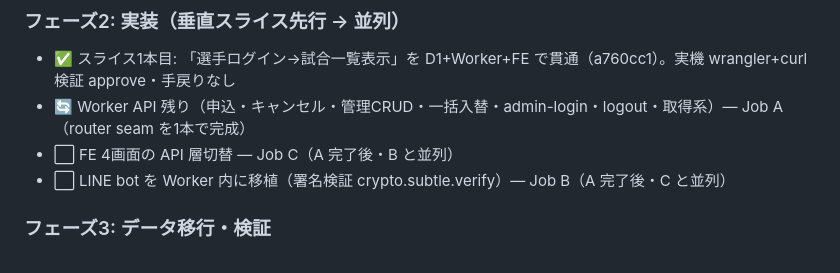
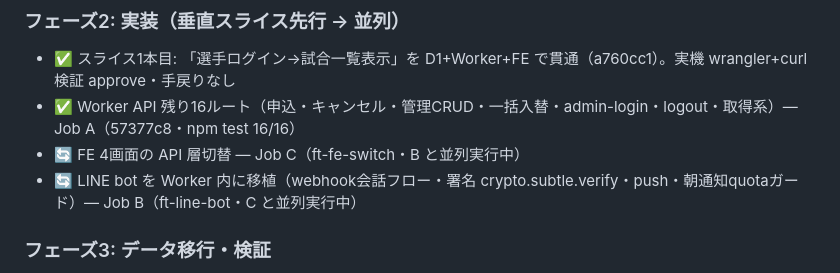
Before and after one commit to RYUIYAMADA/happinets-ticket-243en98b, a Markdown page: docs/progress/d1-migration.md, the part around the change. Rendered like a GitHub page.

Commit message:
docs(progress): Job A完了・Job B(LINE)/C(FE)並列着手
Co-Authored-By: Claude Fable 5 <noreply@anthropic.com>

```diff
--- a/docs/progress/d1-migration.md
+++ b/docs/progress/d1-migration.md
@@ -63,9 +63,9 @@ progress_pct: 0
 
 ### フェーズ2: 実装（垂直スライス先行 → 並列）
 - ✅ スライス1本目: 「選手ログイン→試合一覧表示」を D1+Worker+FE で貫通（a760cc1）。実機 wrangler+curl 検証 approve・手戻りなし
-- 🔄 Worker API 残り（申込・キャンセル・管理CRUD・一括入替・admin-login・logout・取得系）— Job A（router seam を1本で完成）
-- ⬜ FE 4画面の API 層切替 — Job C（A 完了後・B と並列）
-- ⬜ LINE bot を Worker 内に移植（署名検証 crypto.subtle.verify）— Job B（A 完了後・C と並列）
+- ✅ Worker API 残り16ルート（申込・キャンセル・管理CRUD・一括入替・admin-login・logout・取得系）— Job A（57377c8・npm test 16/16）
+- 🔄 FE 4画面の API 層切替 — Job C（ft-fe-switch・B と並列実行中）
+- 🔄 LINE bot を Worker 内に移植（webhook会話フロー・署名 crypto.subtle.verify・push・朝通知quotaガード）— Job B（ft-line-bot・C と並列実行中）
 
 ### フェーズ3: データ移行・検証
 - ⬜ 移行スクリプト（GAS シート → D1。選手・LINE紐づけ・試合30件・既存申込）
```
